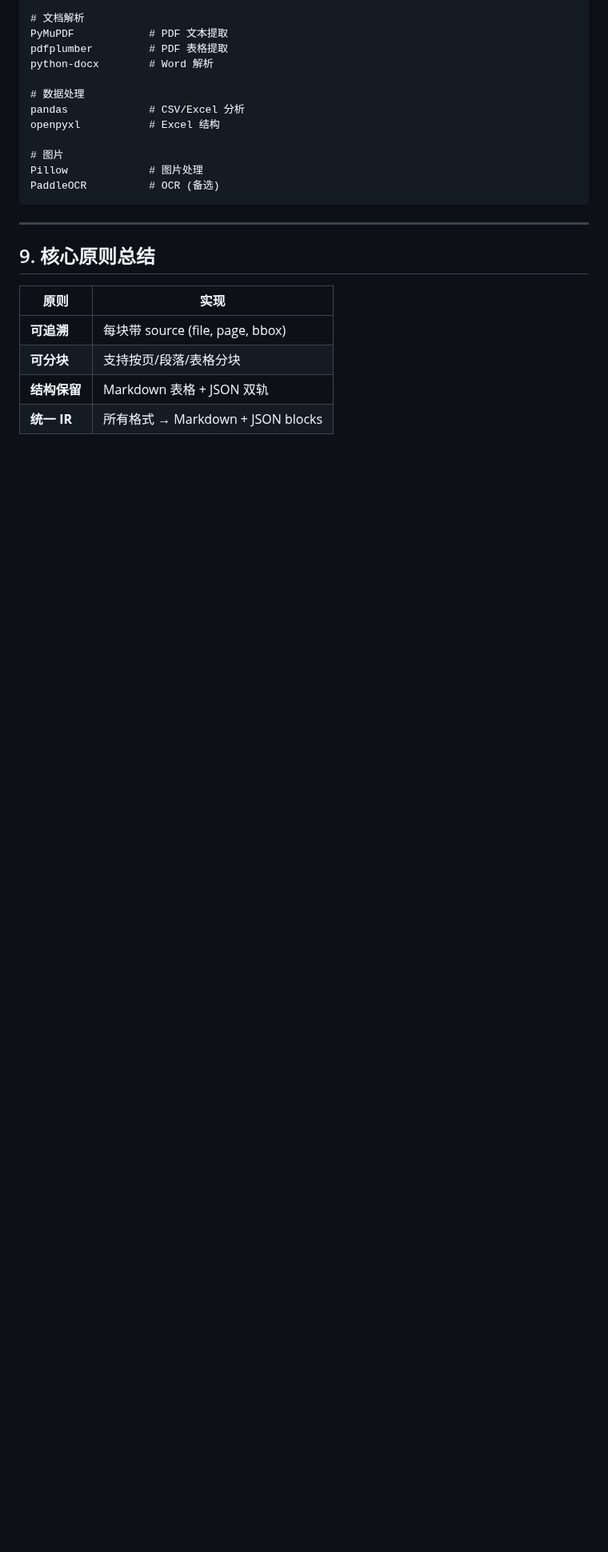
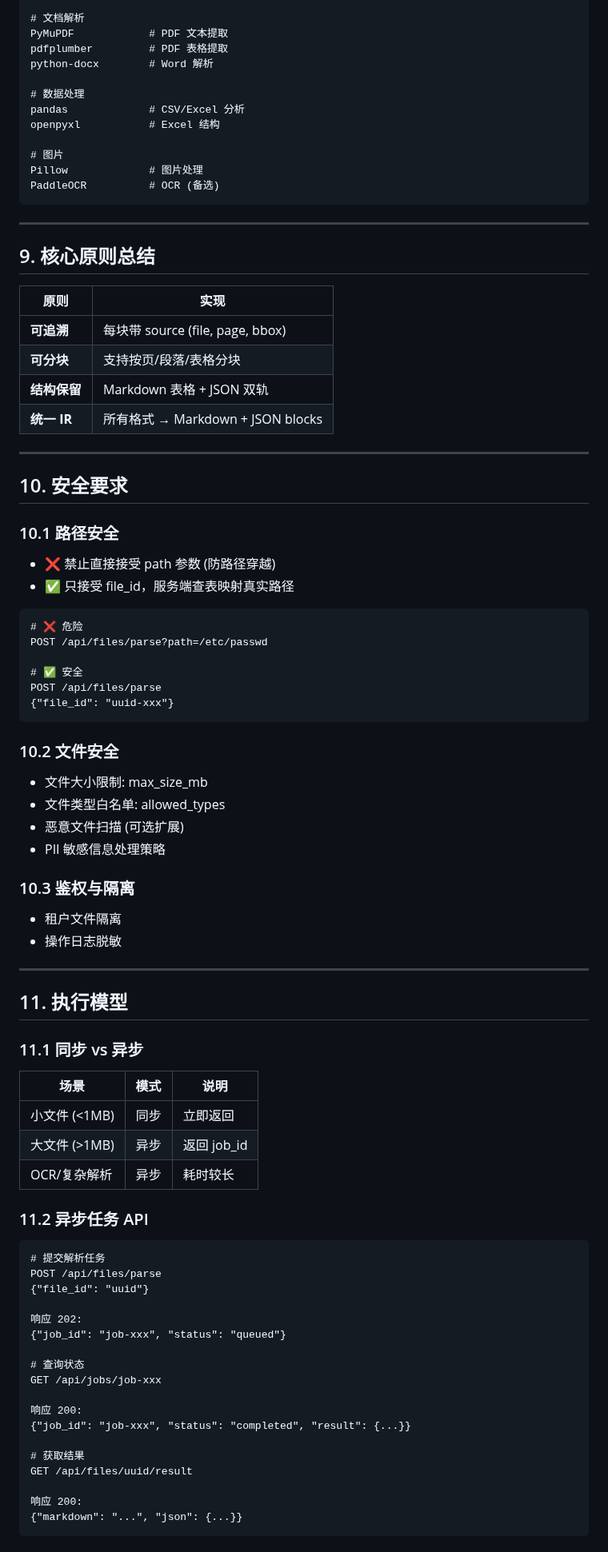
Before and after one commit to dvnuo/engineering-flow-platform, a Markdown page: docs/file-upload-requirements.md, the part around one of its changes. Shown at 80% size. Drawn GitHub-style; blank space fills up the shorter version.

````diff
--- a/docs/file-upload-requirements.md
+++ b/docs/file-upload-requirements.md
@@ -336,3 +336,64 @@ PaddleOCR          # OCR (备选)
 | **可分块** | 支持按页/段落/表格分块 |
 | **结构保留** | Markdown 表格 + JSON 双轨 |
 | **统一 IR** | 所有格式 → Markdown + JSON blocks |
+
+---
+
+## 10. 安全要求
+
+### 10.1 路径安全
+- ❌ 禁止直接接受 path 参数 (防路径穿越)
+- ✅ 只接受 file_id，服务端查表映射真实路径
+
+```http
+# ❌ 危险
+POST /api/files/parse?path=/etc/passwd
+
+# ✅ 安全
+POST /api/files/parse
+{"file_id": "uuid-xxx"}
+```
+
+### 10.2 文件安全
+- 文件大小限制: max_size_mb
+- 文件类型白名单: allowed_types
+- 恶意文件扫描 (可选扩展)
+- PII 敏感信息处理策略
+
+### 10.3 鉴权与隔离
+- 租户文件隔离
+- 操作日志脱敏
+
+---
+
+## 11. 执行模型
+
+### 11.1 同步 vs 异步
+| 场景 | 模式 | 说明 |
+|------|------|------|
+| 小文件 (<1MB) | 同步 | 立即返回 |
+| 大文件 (>1MB) | 异步 | 返回 job_id |
+| OCR/复杂解析 | 异步 | 耗时较长 |
+
+### 11.2 异步任务 API
+```http
+# 提交解析任务
+POST /api/files/parse
+{"file_id": "uuid"}
+
+响应 202:
+{"job_id": "job-xxx", "status": "queued"}
+
+# 查询状态
+GET /api/jobs/job-xxx
+
+响应 200:
+{"job_id": "job-xxx", "status": "completed", "result": {...}}
+
+# 获取结果
+GET /api/files/uuid/result
+
+响应 200:
+{"markdown": "...", "json": {...}}
+```
+
````
Also changed, not shown: other parts of docs/file-upload-requirements.md (+136 -3 lines).
